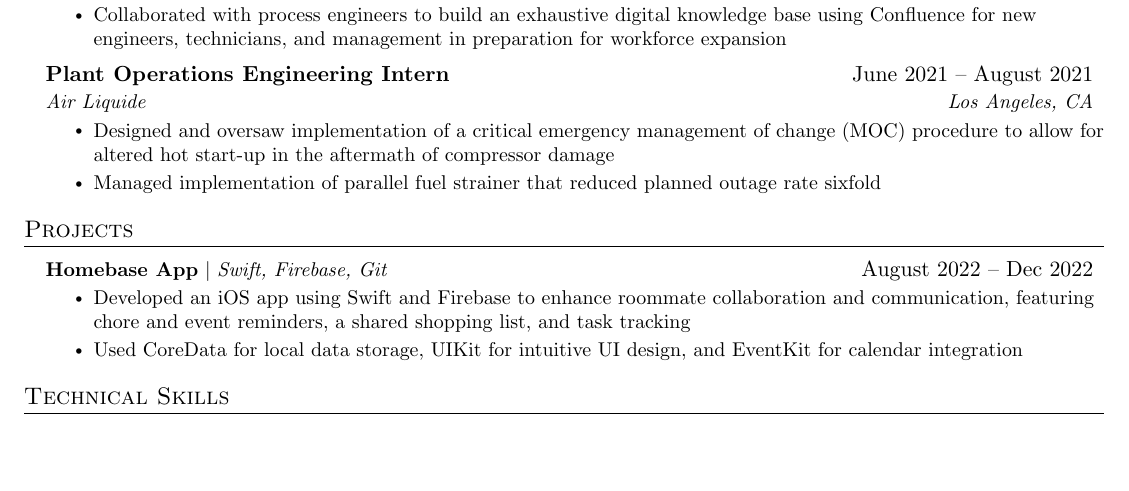
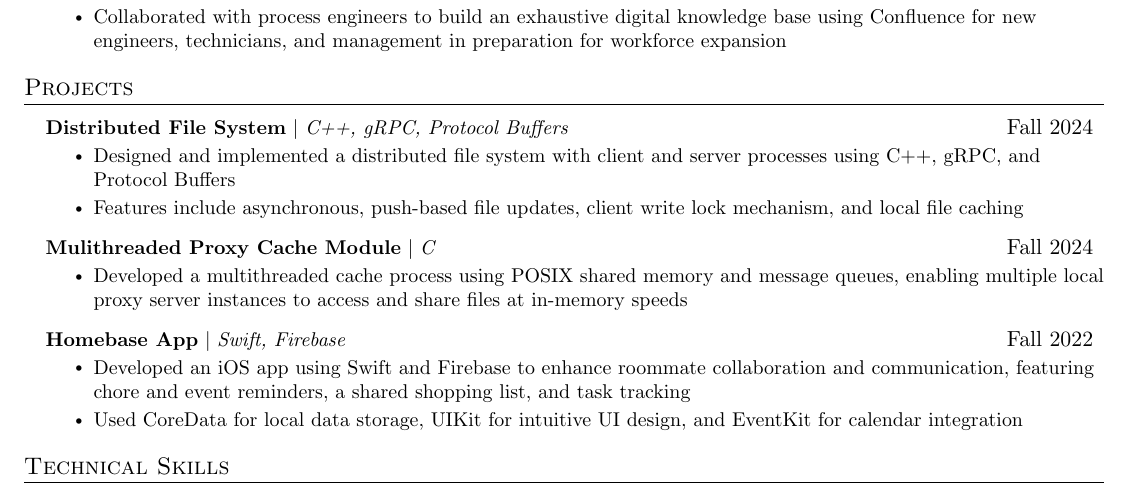
Before and after one commit to dominicgaliano/-current-resume, a LaTeX CV (dgaliano-resume.tex): part of the page, cut so that both start at the same text, the shorter picture padded with empty space. Compiled offline with pdfLaTeX.

Commit message:
Add projects, remove old internship

```diff
--- a/dgaliano-resume.tex
+++ b/dgaliano-resume.tex
@@ -151,21 +151,24 @@
         \resumeItem{Integrated backend code with Samsung's private cloud to enable real-time aggregation of process data, improving data accessibility and analytics capabilities}
         \resumeItem{Collaborated with process engineers to build an exhaustive digital knowledge base using Confluence for new engineers, technicians, and management in preparation for workforce expansion}
       \resumeItemListEnd
-    \resumeSubheading
-      {Plant Operations Engineering Intern}{June 2021 -- August 2021}
-      {Air Liquide}{Los Angeles, CA}
-      \resumeItemListStart
-        \resumeItem{Designed and oversaw implementation of a critical emergency management of change (MOC) procedure to allow for altered hot start-up in the aftermath of compressor damage}
-        \resumeItem{Managed implementation of parallel fuel strainer that reduced planned outage rate sixfold}
-      \resumeItemListEnd
-
   \resumeSubHeadingListEnd
 
 %-----------PROJECTS-----------
 \section{Projects}
     \resumeSubHeadingListStart
       \resumeProjectHeading
-          {\textbf{Homebase App} $|$ \emph{Swift, Firebase, Git}}{August 2022 -- Dec 2022}
+          {\textbf{Distributed File System} $|$ \emph{C++, gRPC, Protocol Buffers}}{Fall 2024}
+          \resumeItemListStart
+            \resumeItem{Designed and implemented a distributed file system with client and server processes using C++, gRPC, and Protocol Buffers}
+            \resumeItem{Features include asynchronous, push-based file updates, client write lock mechanism, and local file caching}
+          \resumeItemListEnd
+      \resumeProjectHeading
+          {\textbf{Mulithreaded Proxy Cache Module} $|$ \emph{C}}{Fall 2024}
+          \resumeItemListStart
+            \resumeItem{Developed a multithreaded cache process using POSIX shared memory and message queues, enabling multiple local proxy server instances to access and share files at in-memory speeds}
+          \resumeItemListEnd
+      \resumeProjectHeading
+          {\textbf{Homebase App} $|$ \emph{Swift, Firebase}}{Fall 2022}
           \resumeItemListStart
             \resumeItem{Developed an iOS app using Swift and Firebase to enhance roommate collaboration and communication, featuring chore and event reminders, a shared shopping list, and task tracking}
             \resumeItem{Used CoreData for local data storage, UIKit for intuitive UI design, and EventKit for calendar integration}
```
Also changed, not shown: dgaliano-resume.pdf, dgaliano-resume.tex (1 more changed lines).
